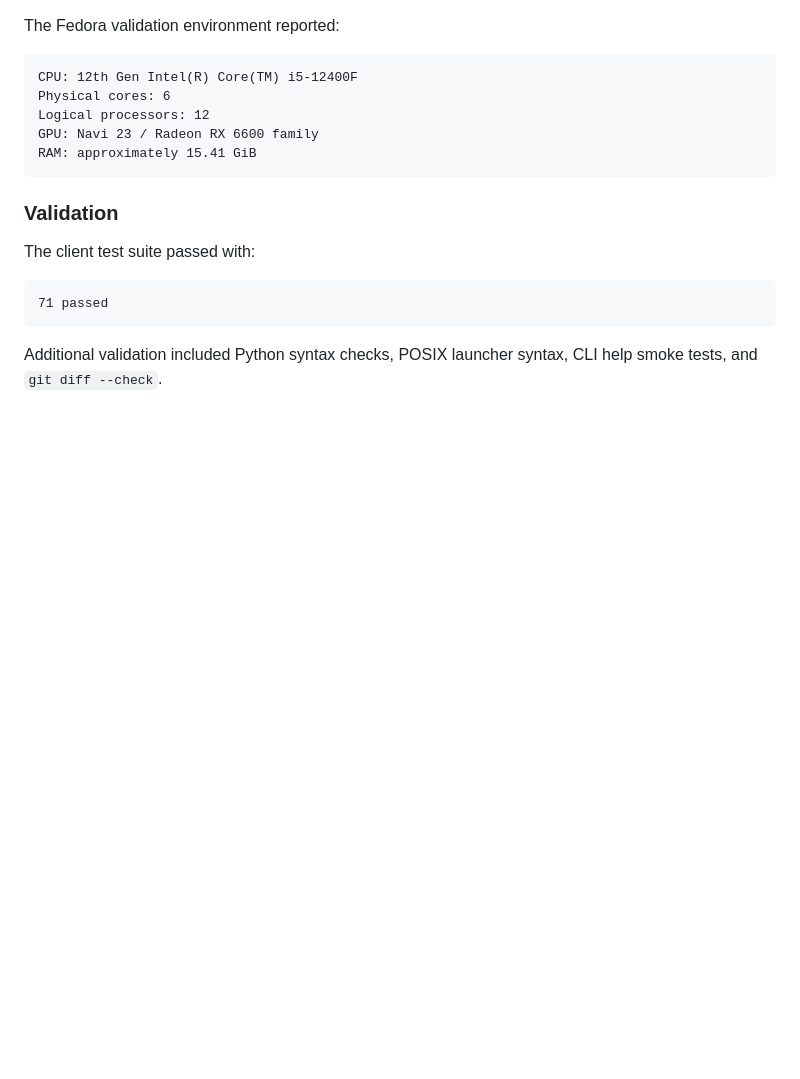
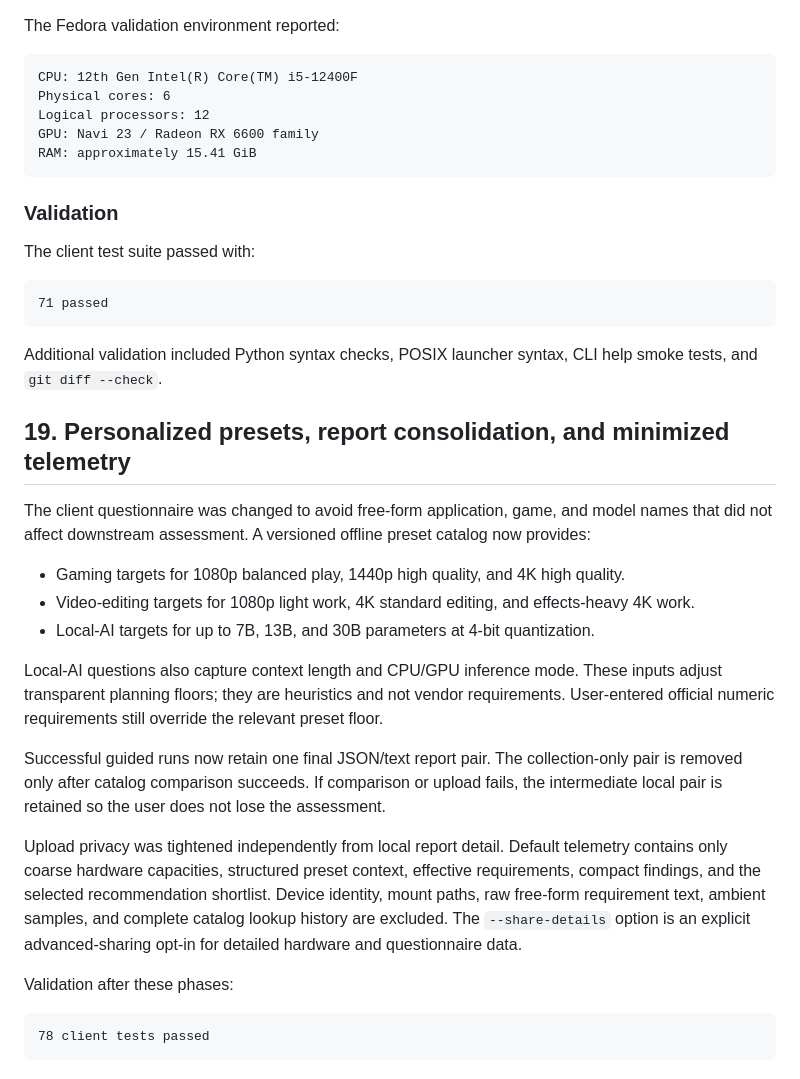
Before and after one commit to wrawler/SysGap, a Markdown page: docs/PROJECT-IMPLEMENTATION.md, the part around the change. GitHub-like rendering; blank space fills up the shorter version.

````diff
--- a/docs/PROJECT-IMPLEMENTATION.md
+++ b/docs/PROJECT-IMPLEMENTATION.md
@@ -737,3 +737,40 @@ The client test suite passed with:
 
 Additional validation included Python syntax checks, POSIX launcher syntax,
 CLI help smoke tests, and `git diff --check`.
+
+## 19. Personalized presets, report consolidation, and minimized telemetry
+
+The client questionnaire was changed to avoid free-form application, game,
+and model names that did not affect downstream assessment. A versioned offline
+preset catalog now provides:
+
+- Gaming targets for 1080p balanced play, 1440p high quality, and 4K high
+  quality.
+- Video-editing targets for 1080p light work, 4K standard editing, and
+  effects-heavy 4K work.
+- Local-AI targets for up to 7B, 13B, and 30B parameters at 4-bit
+  quantization.
+
+Local-AI questions also capture context length and CPU/GPU inference mode.
+These inputs adjust transparent planning floors; they are heuristics and not
+vendor requirements. User-entered official numeric requirements still override
+the relevant preset floor.
+
+Successful guided runs now retain one final JSON/text report pair. The
+collection-only pair is removed only after catalog comparison succeeds. If
+comparison or upload fails, the intermediate local pair is retained so the
+user does not lose the assessment.
+
+Upload privacy was tightened independently from local report detail. Default
+telemetry contains only coarse hardware capacities, structured preset context,
+effective requirements, compact findings, and the selected recommendation
+shortlist. Device identity, mount paths, raw free-form requirement text,
+ambient samples, and complete catalog lookup history are excluded. The
+`--share-details` option is an explicit advanced-sharing opt-in for detailed
+hardware and questionnaire data.
+
+Validation after these phases:
+
+```text
+78 client tests passed
+```
````
Also changed, not shown: README.md (+7 -3 lines), client/README.md (+35 -10 lines).
